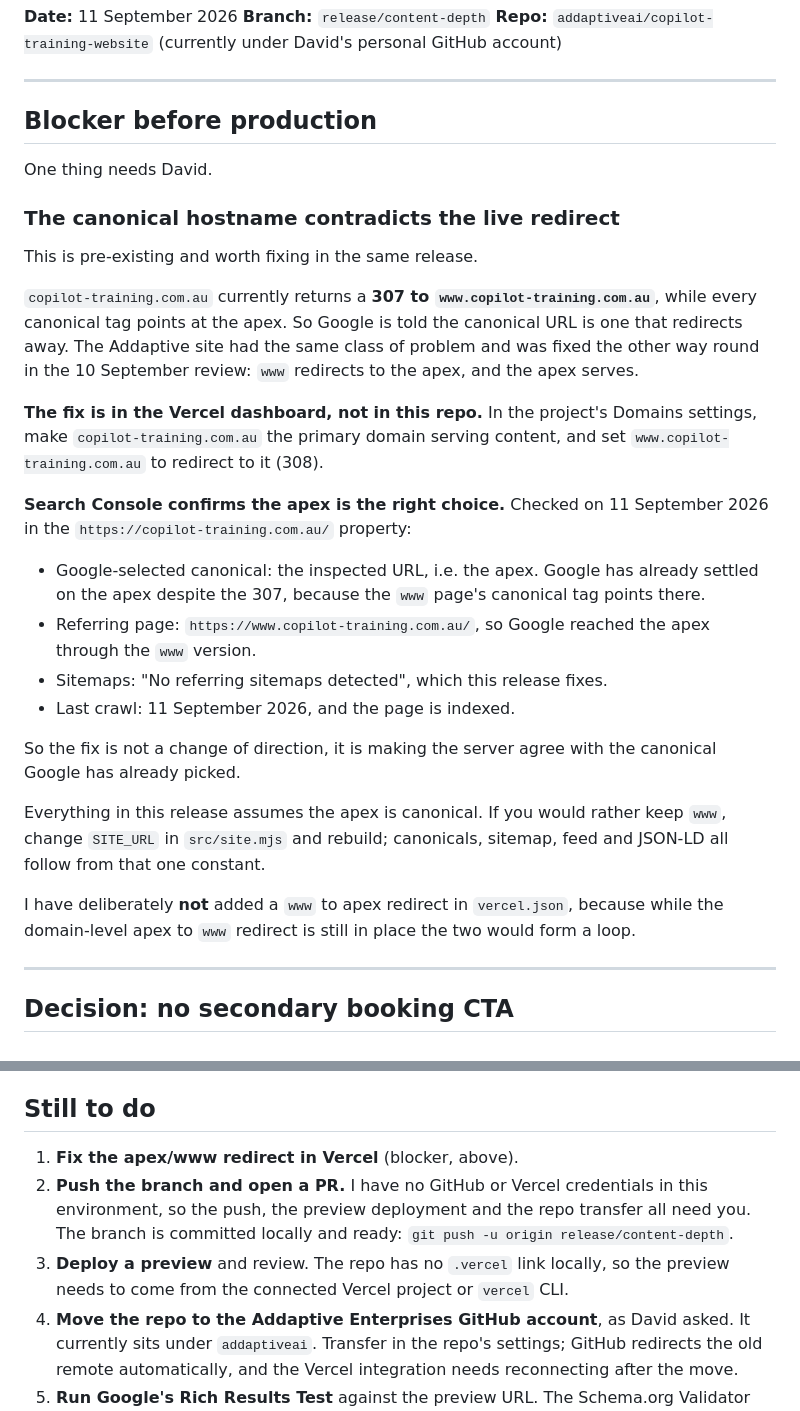
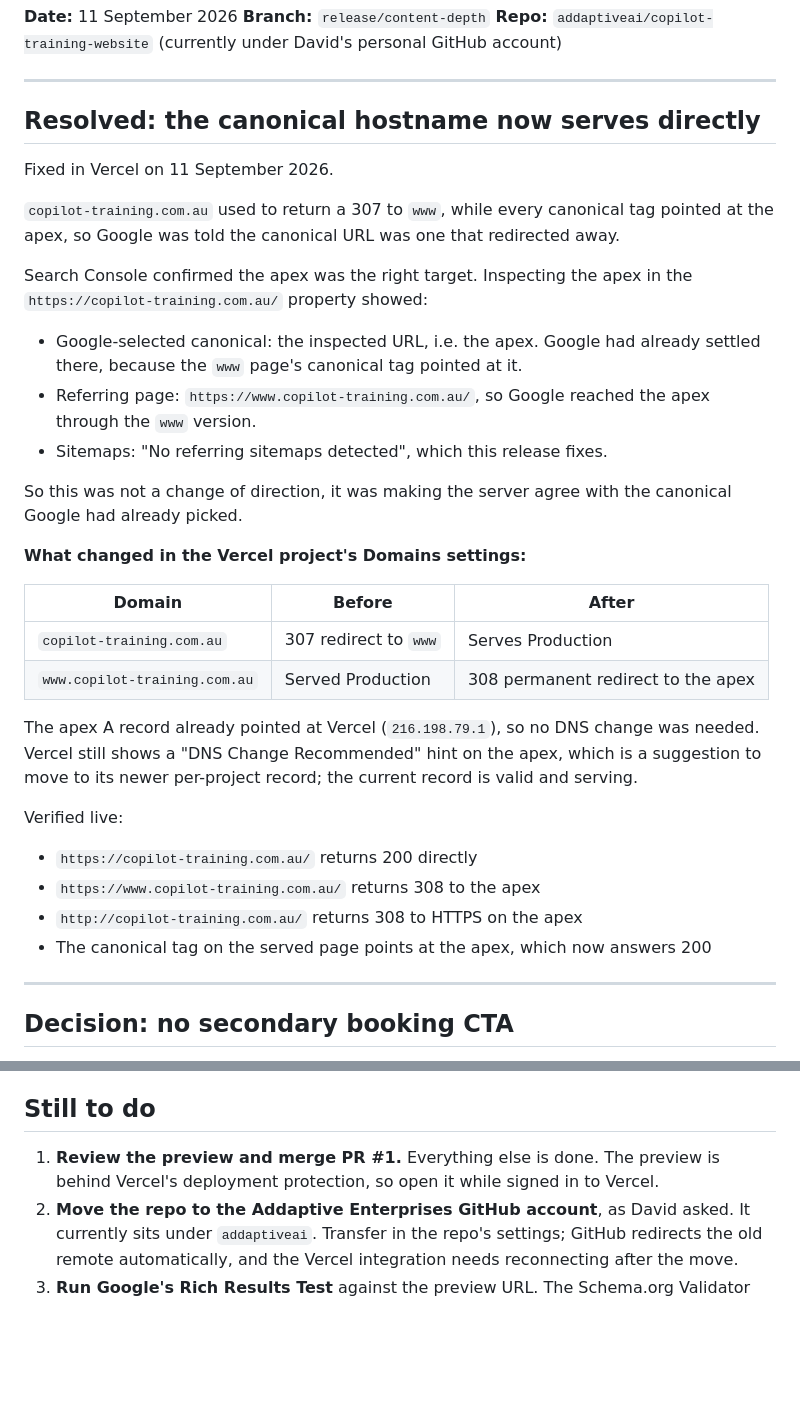
Before and after one commit to addaptiveai/copilot-training-website, a Markdown page: HANDOFF.md, 2 parts joined by grey strips. Drawn GitHub-style; blank space fills up the shorter version.

Commit message:
Record the canonical hostname fix
The apex now serves production and www issues a 308 to it, reversing the
previous arrangement where the canonical URL redirected away. Verified live:
apex 200, www 308 to apex, http 308 to https apex.

No DNS change was needed; the apex A record already pointed at Vercel.

Co-Authored-By: Claude Opus 5 <noreply@anthropic.com>

```diff
--- a/HANDOFF.md
+++ b/HANDOFF.md
@@ -6,45 +6,44 @@
 
 ---
 
-## Blocker before production
+## Resolved: the canonical hostname now serves directly
 
-One thing needs David.
+Fixed in Vercel on 11 September 2026.
 
-### The canonical hostname contradicts the live redirect
+`copilot-training.com.au` used to return a 307 to `www`, while every canonical
+tag pointed at the apex, so Google was told the canonical URL was one that
+redirected away.
 
-This is pre-existing and worth fixing in the same release.
+Search Console confirmed the apex was the right target. Inspecting the apex in
+the `https://copilot-training.com.au/` property showed:
 
-`copilot-training.com.au` currently returns a **307 to
-`www.copilot-training.com.au`**, while every canonical tag points at the apex.
-So Google is told the canonical URL is one that redirects away. The Addaptive
-site had the same class of problem and was fixed the other way round in the
-10 September review: `www` redirects to the apex, and the apex serves.
-
-**The fix is in the Vercel dashboard, not in this repo.** In the project's
-Domains settings, make `copilot-training.com.au` the primary domain serving
-content, and set `www.copilot-training.com.au` to redirect to it (308).
-
-**Search Console confirms the apex is the right choice.** Checked on
-11 September 2026 in the `https://copilot-training.com.au/` property:
-
-- Google-selected canonical: the inspected URL, i.e. the apex. Google has
-  already settled on the apex despite the 307, because the `www` page's
-  canonical tag points there.
+- Google-selected canonical: the inspected URL, i.e. the apex. Google had
+  already settled there, because the `www` page's canonical tag pointed at it.
 - Referring page: `https://www.copilot-training.com.au/`, so Google reached the
   apex through the `www` version.
 - Sitemaps: "No referring sitemaps detected", which this release fixes.
-- Last crawl: 11 September 2026, and the page is indexed.
 
-So the fix is not a change of direction, it is making the server agree with the
-canonical Google has already picked.
+So this was not a change of direction, it was making the server agree with the
+canonical Google had already picked.
 
-Everything in this release assumes the apex is canonical. If you would rather
-keep `www`, change `SITE_URL` in `src/site.mjs` and rebuild; canonicals,
-sitemap, feed and JSON-LD all follow from that one constant.
+**What changed in the Vercel project's Domains settings:**
 
-I have deliberately **not** added a `www` to apex redirect in `vercel.json`,
-because while the domain-level apex to `www` redirect is still in place the two
-would form a loop.
+| Domain | Before | After |
+|---|---|---|
+| `copilot-training.com.au` | 307 redirect to `www` | Serves Production |
+| `www.copilot-training.com.au` | Served Production | 308 permanent redirect to the apex |
+
+The apex A record already pointed at Vercel (`216.198.79.1`), so no DNS change
+was needed. Vercel still shows a "DNS Change Recommended" hint on the apex,
+which is a suggestion to move to its newer per-project record; the current
+record is valid and serving.
+
+Verified live:
+
+- `https://copilot-training.com.au/` returns 200 directly
+- `https://www.copilot-training.com.au/` returns 308 to the apex
+- `http://copilot-training.com.au/` returns 308 to HTTPS on the apex
+- The canonical tag on the served page points at the apex, which now answers 200
 
 ---
 
@@ -254,13 +253,9 @@ step is wanted on Vercel, that config needs revisiting.
 
 ## Still to do
 
-1. **Fix the apex/www redirect in Vercel** (blocker, above).
-2. **Push the branch and open a PR.** I have no GitHub or Vercel credentials in
-   this environment, so the push, the preview deployment and the repo transfer
-   all need you. The branch is committed locally and ready:
-   `git push -u origin release/content-depth`.
-3. **Deploy a preview** and review. The repo has no `.vercel` link locally, so
-   the preview needs to come from the connected Vercel project or `vercel` CLI.
+1. **Review the preview and merge PR #1.** Everything else is done. The preview
+   is behind Vercel's deployment protection, so open it while signed in to
+   Vercel.
 4. **Move the repo to the Addaptive Enterprises GitHub account**, as David
    asked. It currently sits under `addaptiveai`. Transfer in the repo's
    settings; GitHub redirects the old remote automatically, and the Vercel
```
